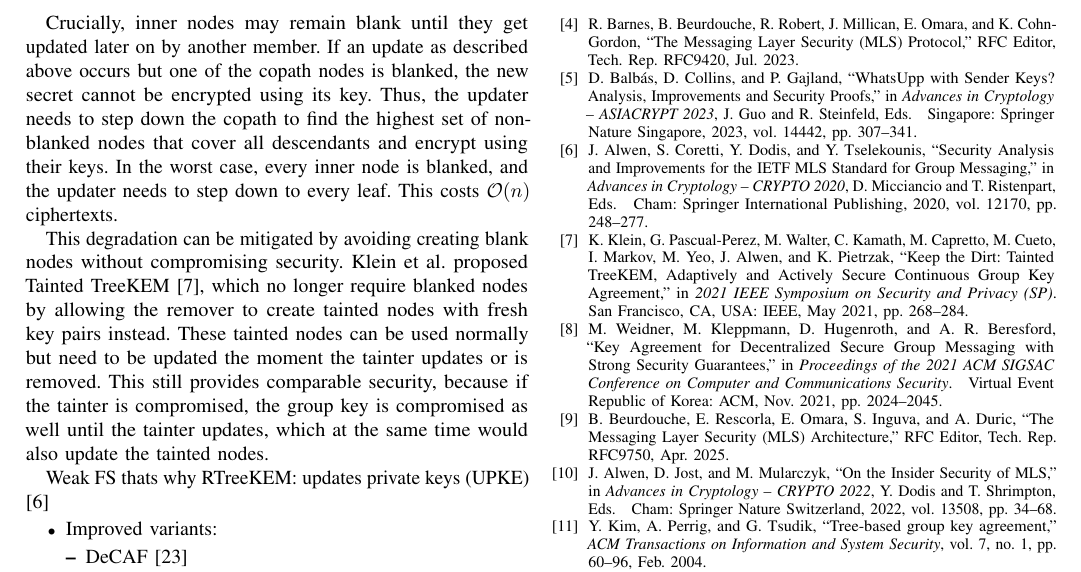
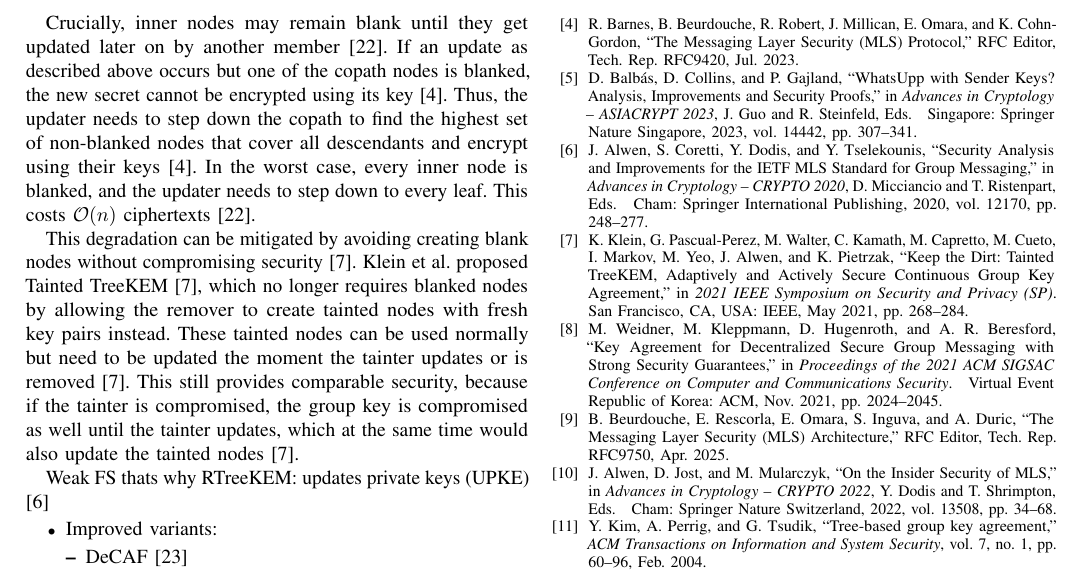
Before and after one commit to FinnPL/Secure-Multiparty-Communication-Systems, a LaTeX paper (paper/seminar-paper.tex): part of page 4 of 5, cut so that both start at the same text. Compiled offline with pdfLaTeX; a missing font is replaced by an installed copy or a similar font; a LaTeX package or settings file that is missing is left out.

Commit message:
fix(paper): update references and clarify handling of blank nodes in Tainted TreeKEM

```diff
--- a/paper/seminar-paper.tex
+++ b/paper/seminar-paper.tex
@@ -227,16 +227,16 @@ This is implemented in two steps. First, every node on the removed member's path
 In TreeKEM, blanks cannot be avoided, because the remover cannot replace those keys, since the remover is not supposed to know them if they are not their descendant.
 Second, because the root node cannot remain blank, as every epoch needs a group key, the remover needs to issue an update as described above~\cite{barnesMessagingLayerSecurity2023}.
 
-Crucially, inner nodes may remain blank until they get updated later on by another member.
-If an update as described above occurs but one of the copath nodes is blanked, the new secret cannot be encrypted using its key.
-Thus, the updater needs to step down the copath to find the highest set of non-blanked nodes that cover all descendants and encrypt using their keys.
+Crucially, inner nodes may remain blank until they get updated later on by another member~\cite{solerAnalysisEfficiencyMessaging2025}.
+If an update as described above occurs but one of the copath nodes is blanked, the new secret cannot be encrypted using its key~\cite{barnesMessagingLayerSecurity2023}.
+Thus, the updater needs to step down the copath to find the highest set of non-blanked nodes that cover all descendants and encrypt using their keys~\cite{barnesMessagingLayerSecurity2023}.
 In the worst case, every inner node is blanked, and the updater needs to step down to every leaf.
-This costs $\mathcal{O}(n)$ ciphertexts.
+This costs $\mathcal{O}(n)$ ciphertexts~\cite{solerAnalysisEfficiencyMessaging2025}.
 
-This degradation can be mitigated by avoiding creating blank nodes without compromising security.
-Klein et al. proposed Tainted TreeKEM~\cite{kleinKeepDirtTainted2021}, which no longer require blanked nodes by allowing the remover to create tainted nodes with fresh key pairs instead.
-These tainted nodes can be used normally but need to be updated the moment the tainter updates or is removed.
-This still provides comparable security, because if the tainter is compromised, the group key is compromised as well until the tainter updates, which at the same time would also update the tainted nodes.
+This degradation can be mitigated by avoiding creating blank nodes without compromising security~\cite{kleinKeepDirtTainted2021}.
+Klein et al. proposed Tainted TreeKEM~\cite{kleinKeepDirtTainted2021}, which no longer requires blanked nodes by allowing the remover to create tainted nodes with fresh key pairs instead.
+These tainted nodes can be used normally but need to be updated the moment the tainter updates or is removed~\cite{kleinKeepDirtTainted2021}.
+This still provides comparable security, because if the tainter is compromised, the group key is compromised as well until the tainter updates, which at the same time would also update the tainted nodes~\cite{kleinKeepDirtTainted2021}.
 
 
 Weak FS
```
